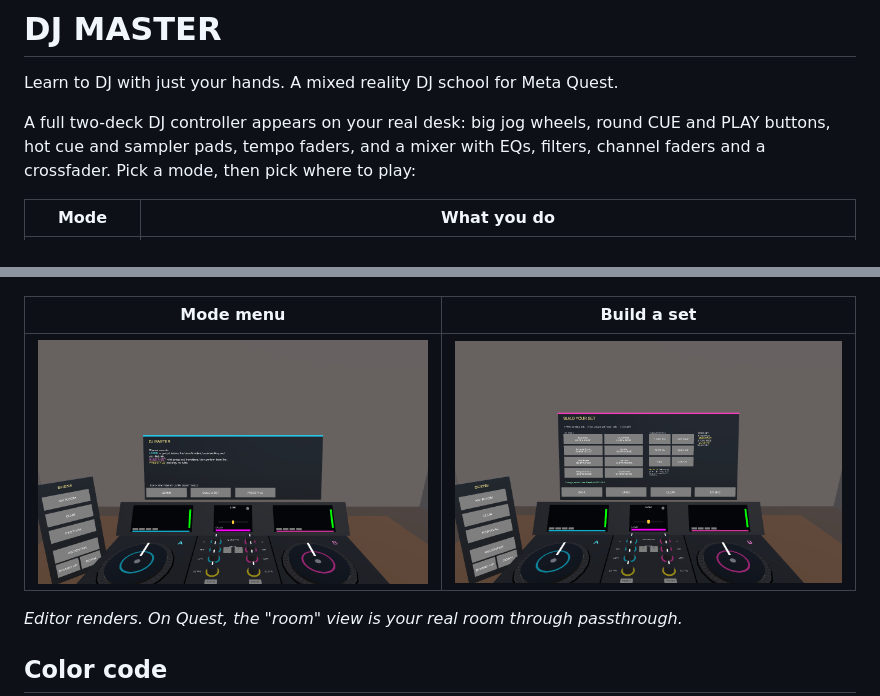
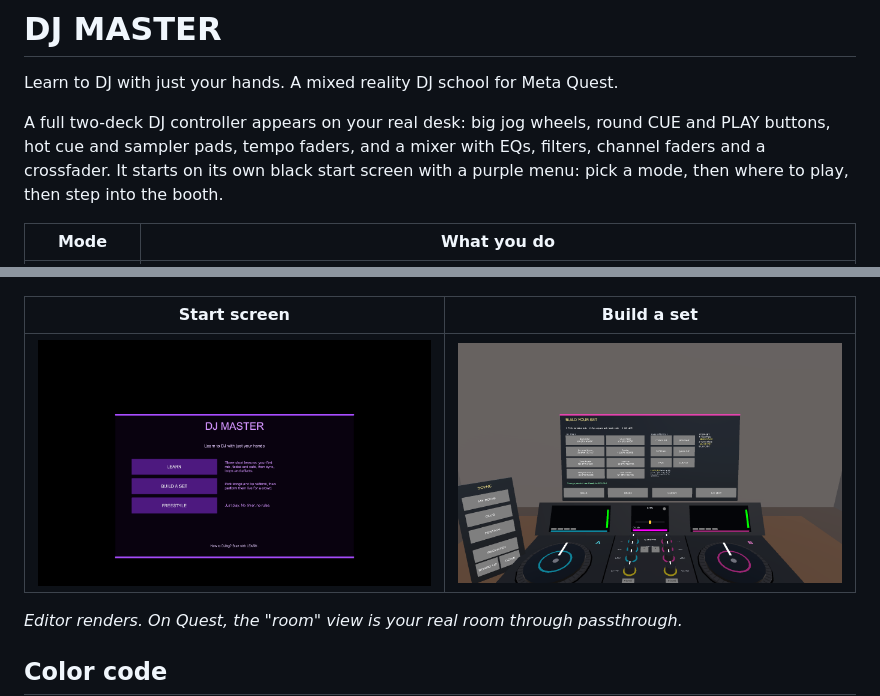
Before and after one commit to angiebecerra020/DJ-Master, a Markdown page: README.md, 2 parts joined by grey strips. GitHub-like rendering; pictures changed too: Docs/build.png, Docs/menu.png.

Commit message:
Add black start screen with purple menu

```diff
--- a/README.md
+++ b/README.md
@@ -4,7 +4,7 @@ Learn to DJ with just your hands. A mixed reality DJ school for Meta Quest.
 
 A full two-deck DJ controller appears on your real desk: big jog wheels, round CUE and PLAY buttons, hot cue and sampler pads,
 tempo faders, and a mixer with EQs, filters, channel faders and a crossfader.
-Pick a mode, then pick where to play:
+It starts on its own black start screen with a purple menu: pick a mode, then where to play, then step into the booth.
 
 | Mode | What you do |
 |---|---|
@@ -28,7 +28,7 @@ No controllers needed. Every interaction is a fingertip poke, slide or spin.
 
 ![board](Docs/board.png)
 
-| Mode menu | Build a set |
+| Start screen | Build a set |
 |---|---|
 | ![menu](Docs/menu.png) | ![build](Docs/build.png) |
 
```
Also changed, not shown: 13 other files.
